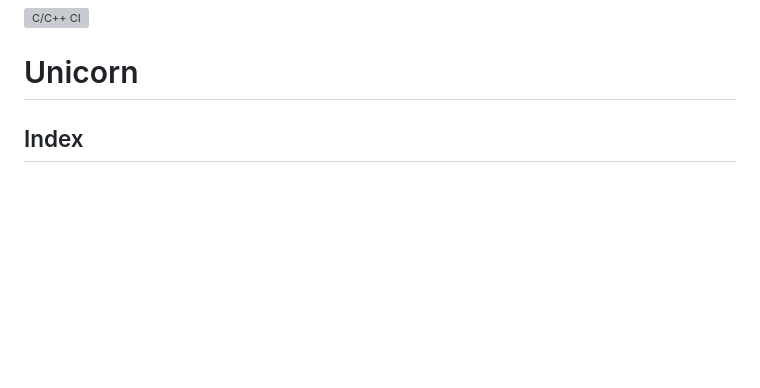
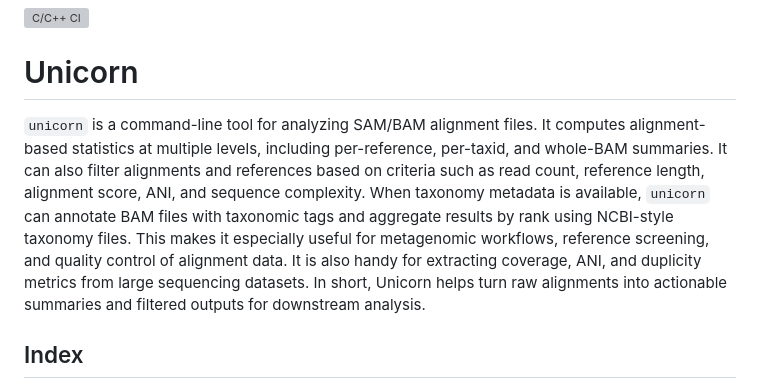
Before and after one commit to GeoGenetics/unicorn, a Markdown page: README.md, the part around the change. GitHub-like rendering; blank space fills up the shorter version; grey boxes are pictures that could not be loaded.

Commit message:
Enhance README with unicorn tool description
Added detailed description of the unicorn tool's functionality and use cases.

````diff
--- a/README.md
+++ b/README.md
@@ -1,6 +1,8 @@
 ![C/C++ CI](https://github.com/GeoGenetics/unicorn/actions/workflows/c-cpp.yml/badge.svg?branch=unicorn)
 
 # Unicorn
+
+```unicorn``` is a command-line tool for analyzing SAM/BAM alignment files. It computes alignment-based statistics at multiple levels, including per-reference, per-taxid, and whole-BAM summaries. It can also filter alignments and references based on criteria such as read count, reference length, alignment score, ANI, and sequence complexity. When taxonomy metadata is available, ```unicorn``` can annotate BAM files with taxonomic tags and aggregate results by rank using NCBI-style taxonomy files. This makes it especially useful for metagenomic workflows, reference screening, and quality control of alignment data. It is also handy for extracting coverage, ANI, and duplicity metrics from large sequencing datasets. In short, Unicorn helps turn raw alignments into actionable summaries and filtered outputs for downstream analysis.
 
 ## Index
 
````
